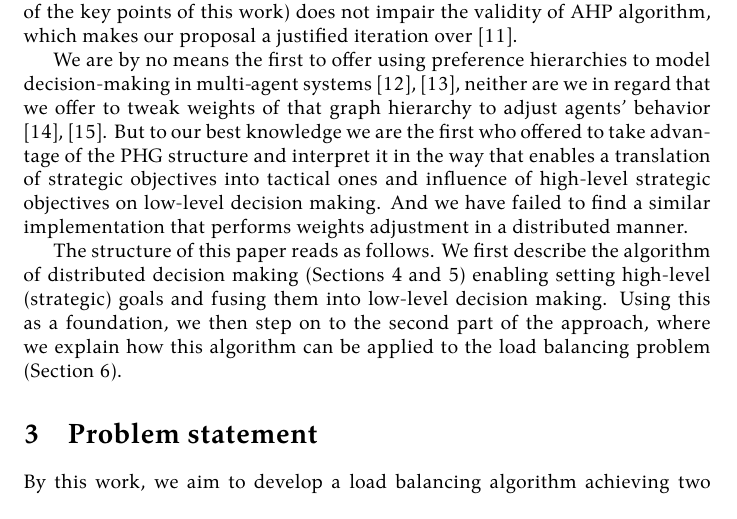
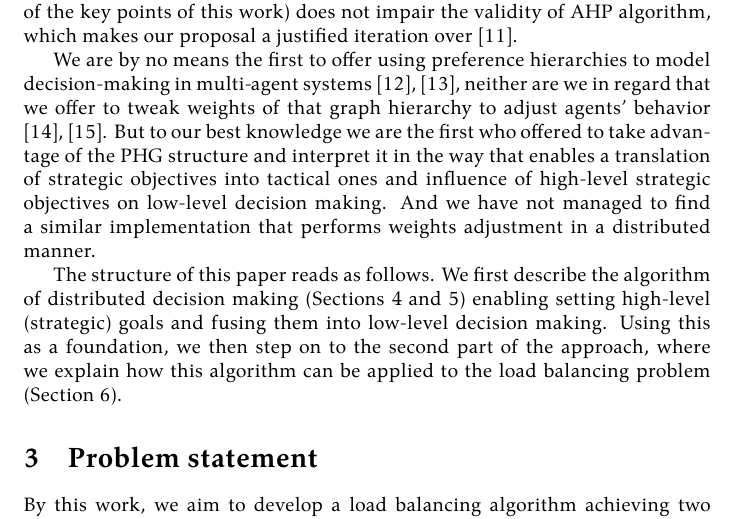
Before and after one commit to damurashov/Paper-load-balance-data-fusion-May-2022, a LaTeX paper (main.tex, which reads related/relatedDescr.tex): part of page 3 of 11, cut so that both start at the same text. Compiled offline with XeLaTeX.

Commit message:
[related:relatedDescr] Enh | Lang.

```diff
--- a/related/relatedDescr.tex
+++ b/related/relatedDescr.tex
@@ -24,7 +24,7 @@ Replacing a conventional 3-level PHG with the 4-level one (which is one of the k
 
 We are by no means the first to offer using preference hierarchies to model decision-making in multi-agent systems \cite{cartvehishvili-2018-model}, \cite{drakaki-2018-intelligent}, neither are we in regard that we offer to tweak weights of that graph hierarchy to adjust agents' behavior \cite{zytniewski-2016-application}, \cite{brintrup-2010-behaviour}.
 But to our best knowledge we are the first who offered to take advantage of the PHG structure and interpret it in the way that enables a translation of strategic objectives into tactical ones and influence of high-level strategic objectives on low-level decision making.
-And we have failed to find a similar implementation that performs weights adjustment in a distributed manner.
+And we have not managed to find a similar implementation that performs weights adjustment in a distributed manner.
 
 The structure of this paper reads as follows.
 We first describe the algorithm of distributed decision making (Sections \ref{sect:approachGen} and \ref{sect:approachFormal}) enabling setting high-level (strategic) goals and fusing them into low-level decision making.
```
